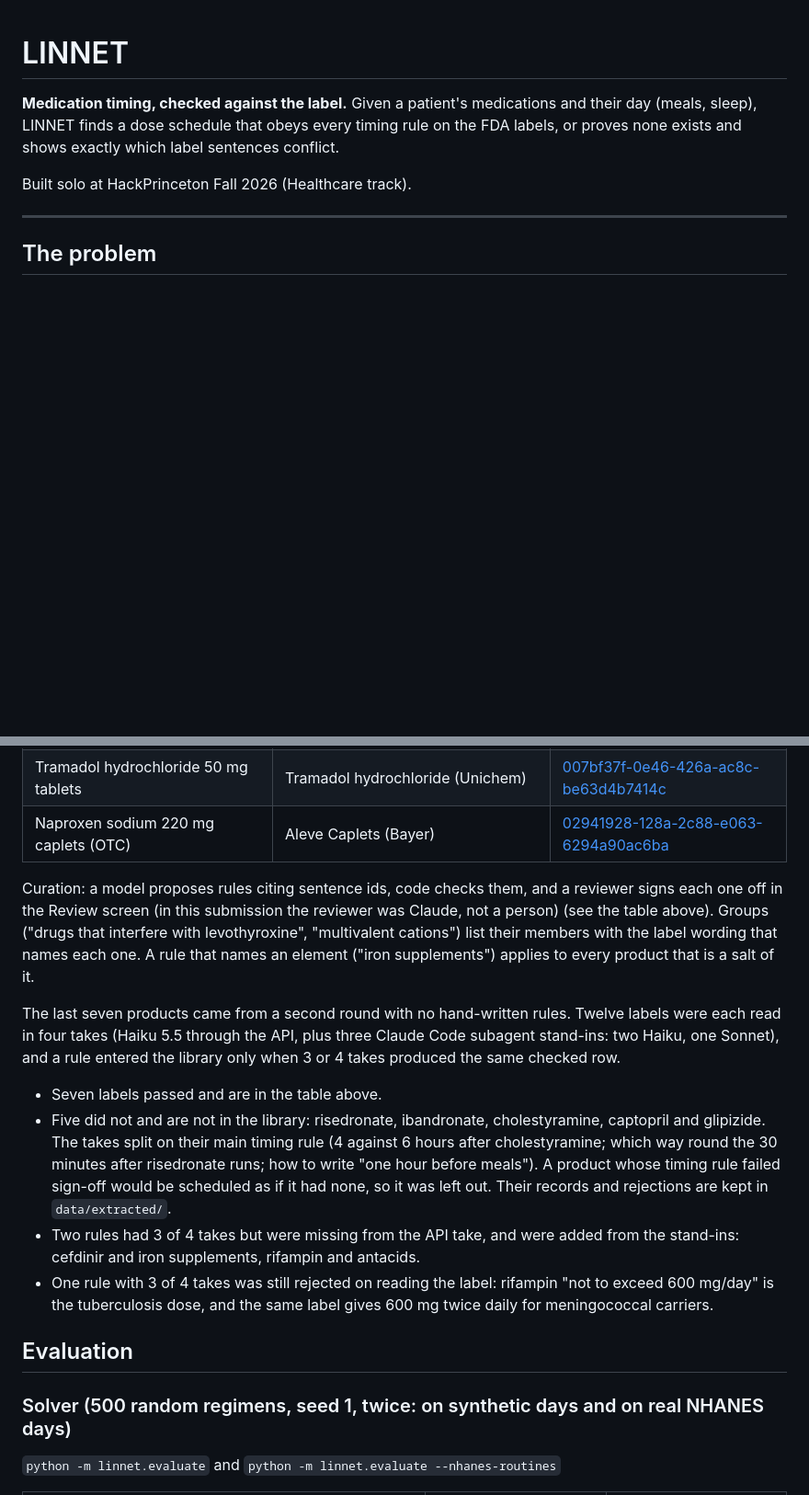
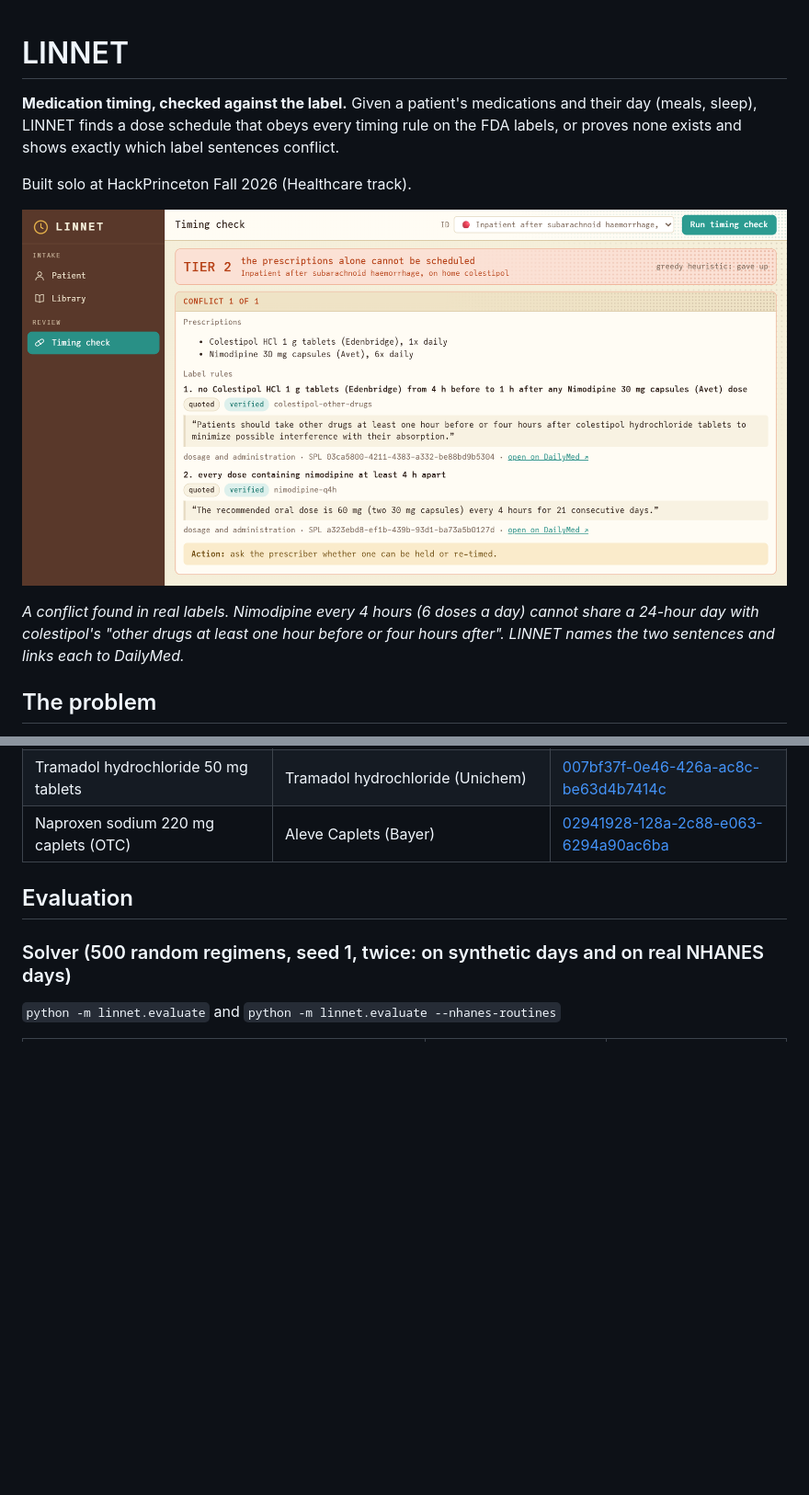
Before and after one commit to Akhatri98/hpton26-linnet, a Markdown page: README.md, 2 parts joined by grey strips. Shown at 92% size. Rendered like a GitHub page; pictures changed too: docs/tier2.png (added); folded sections open; blank space fills up the shorter version.

```diff
--- a/README.md
+++ b/README.md
@@ -4,7 +4,9 @@
 
 Built solo at HackPrinceton Fall 2026 (Healthcare track).
 
----
+![LINNET showing a tier 2 conflict between nimodipine and colestipol, with the two label sentences](docs/tier2.png)
+
+*A conflict found in real labels. Nimodipine every 4 hours (6 doses a day) cannot share a 24-hour day with colestipol's "other drugs at least one hour before or four hours after". LINNET names the two sentences and links each to DailyMed.*
 
 ## The problem
 
@@ -87,13 +178,7 @@ Every rule cites one of these DailyMed labels (SPL set IDs), copied from openFDA
 | Tramadol hydrochloride 50 mg tablets | Tramadol hydrochloride (Unichem) | [007bf37f-0e46-426a-ac8c-be63d4b7414c](https://dailymed.nlm.nih.gov/dailymed/drugInfo.cfm?setid=007bf37f-0e46-426a-ac8c-be63d4b7414c) |
 | Naproxen sodium 220 mg caplets (OTC) | Aleve Caplets (Bayer) | [02941928-128a-2c88-e063-6294a90ac6ba](https://dailymed.nlm.nih.gov/dailymed/drugInfo.cfm?setid=02941928-128a-2c88-e063-6294a90ac6ba) |
 
-Curation: a model proposes rules citing sentence ids, code checks them, and a reviewer signs each one off in the Review screen (in this submission the reviewer was Claude, not a person) (see the table above). Groups ("drugs that interfere with levothyroxine", "multivalent cations") list their members with the label wording that names each one. A rule that names an element ("iron supplements") applies to every product that is a salt of it.
-
-The last seven products came from a second round with no hand-written rules. Twelve labels were each read in four takes (Haiku 5.5 through the API, plus three Claude Code subagent stand-ins: two Haiku, one Sonnet), and a rule entered the library only when 3 or 4 takes produced the same checked row.
-- Seven labels passed and are in the table above.
-- Five did not and are not in the library: risedronate, ibandronate, cholestyramine, captopril and glipizide. The takes split on their main timing rule (4 against 6 hours after cholestyramine; which way round the 30 minutes after risedronate runs; how to write "one hour before meals"). A product whose timing rule failed sign-off would be scheduled as if it had none, so it was left out. Their records and rejections are kept in `data/extracted/`.
-- Two rules had 3 of 4 takes but were missing from the API take, and were added from the stand-ins: cefdinir and iron supplements, rifampin and antacids.
-- One rule with 3 of 4 takes was still rejected on reading the label: rifampin "not to exceed 600 mg/day" is the tuberculosis dose, and the same label gives 600 mg twice daily for meningococcal carriers.
+</details>
 
 ## Evaluation
 
```
Also changed, not shown: other parts of README.md (+106 -34 lines), docs/tier0.png (added), docs/tier1.png (added), 1 other file.
